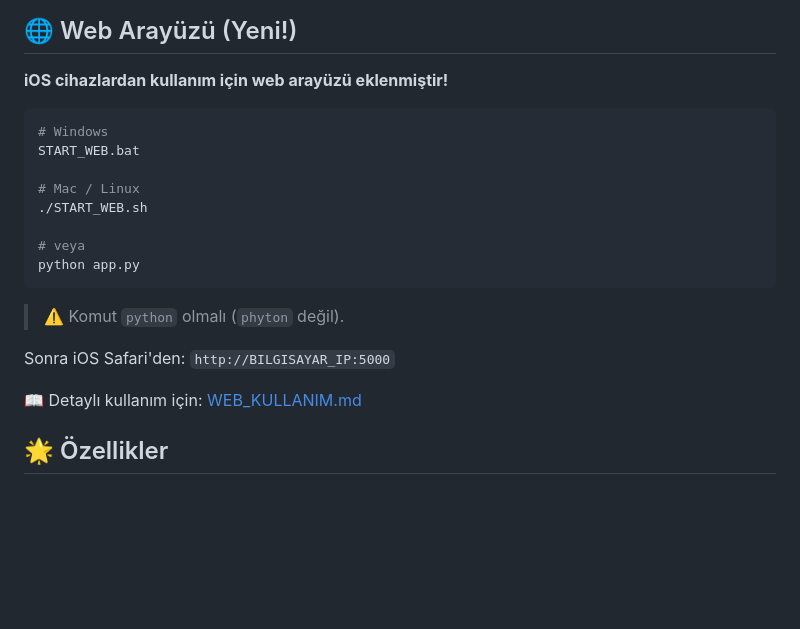
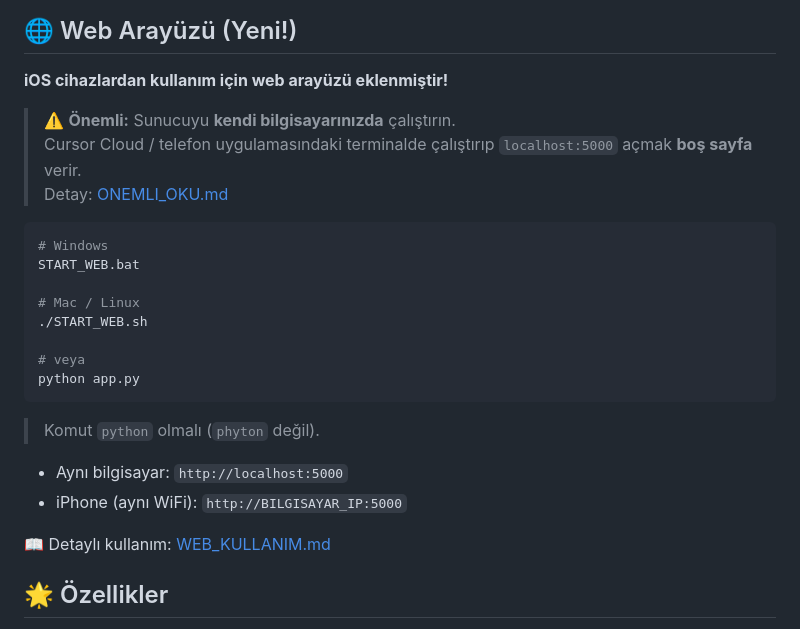
Before and after one commit to Herkmen74/Proje-Takip, a Markdown page: README.md, the part around the change. Drawn GitHub-style; blank space fills up the shorter version.

````diff
--- a/README.md
+++ b/README.md
@@ -5,6 +5,10 @@ YouTube'dan İngilizce videolar indirip, alt yazıları Türkçeye çeviren ve v
 ## 🌐 Web Arayüzü (Yeni!)
 
 **iOS cihazlardan kullanım için web arayüzü eklenmiştir!**
+
+> ⚠️ **Önemli:** Sunucuyu **kendi bilgisayarınızda** çalıştırın.
+> Cursor Cloud / telefon uygulamasındaki terminalde çalıştırıp `localhost:5000` açmak **boş sayfa** verir.
+> Detay: [ONEMLI_OKU.md](ONEMLI_OKU.md)
 
 ```bash
 # Windows
@@ -17,11 +21,12 @@ START_WEB.bat
 python app.py
 ```
 
-> ⚠️ Komut `python` olmalı (`phyton` değil).
+> Komut `python` olmalı (`phyton` değil).
 
-Sonra iOS Safari'den: `http://BILGISAYAR_IP:5000`
+- Aynı bilgisayar: `http://localhost:5000`
+- iPhone (aynı WiFi): `http://BILGISAYAR_IP:5000`
 
-📖 Detaylı kullanım için: [WEB_KULLANIM.md](WEB_KULLANIM.md)
+📖 Detaylı kullanım: [WEB_KULLANIM.md](WEB_KULLANIM.md)
 
 ## 🌟 Özellikler
 
````
Also changed, not shown: ONEMLI_OKU.md (added, +117 -0 lines), WEB_KULLANIM.md (+7 -1 lines).
